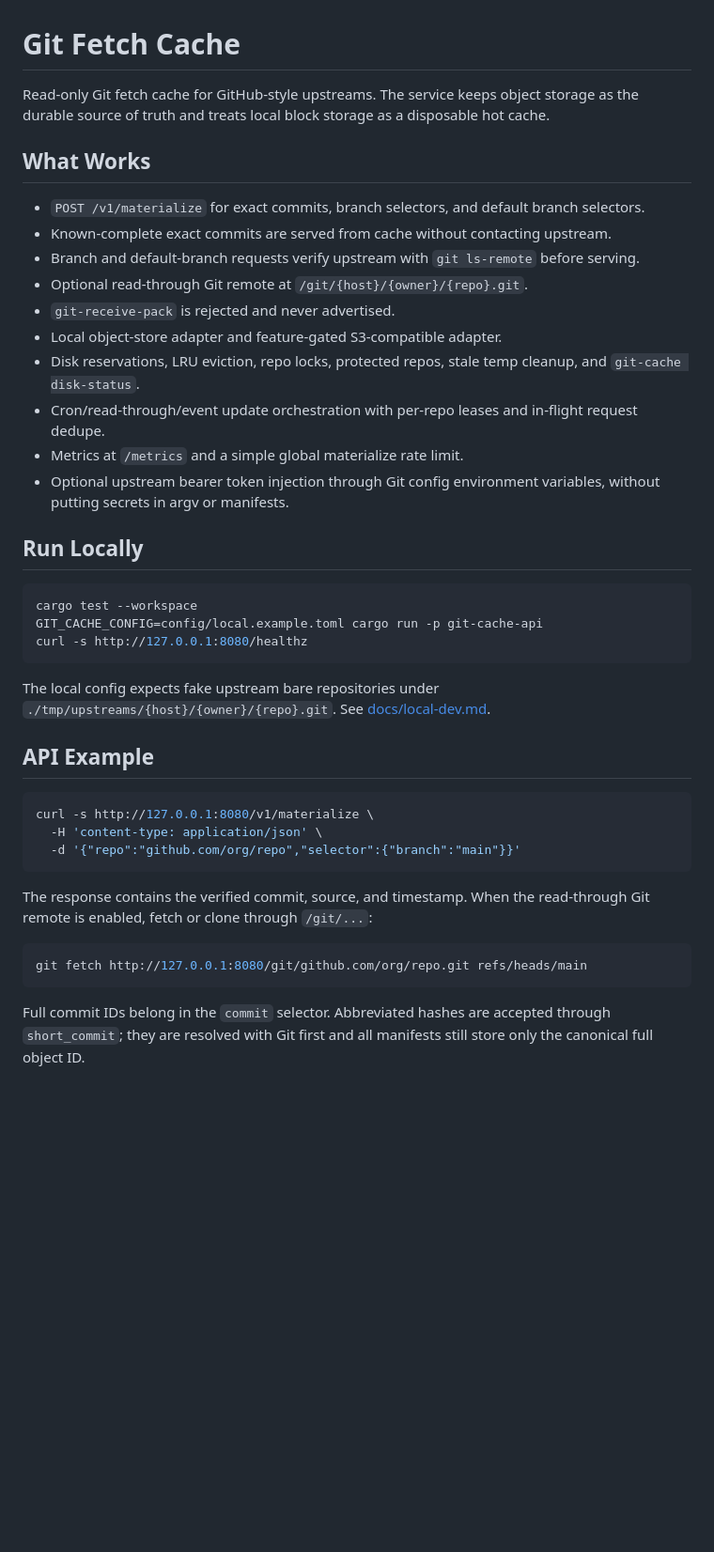
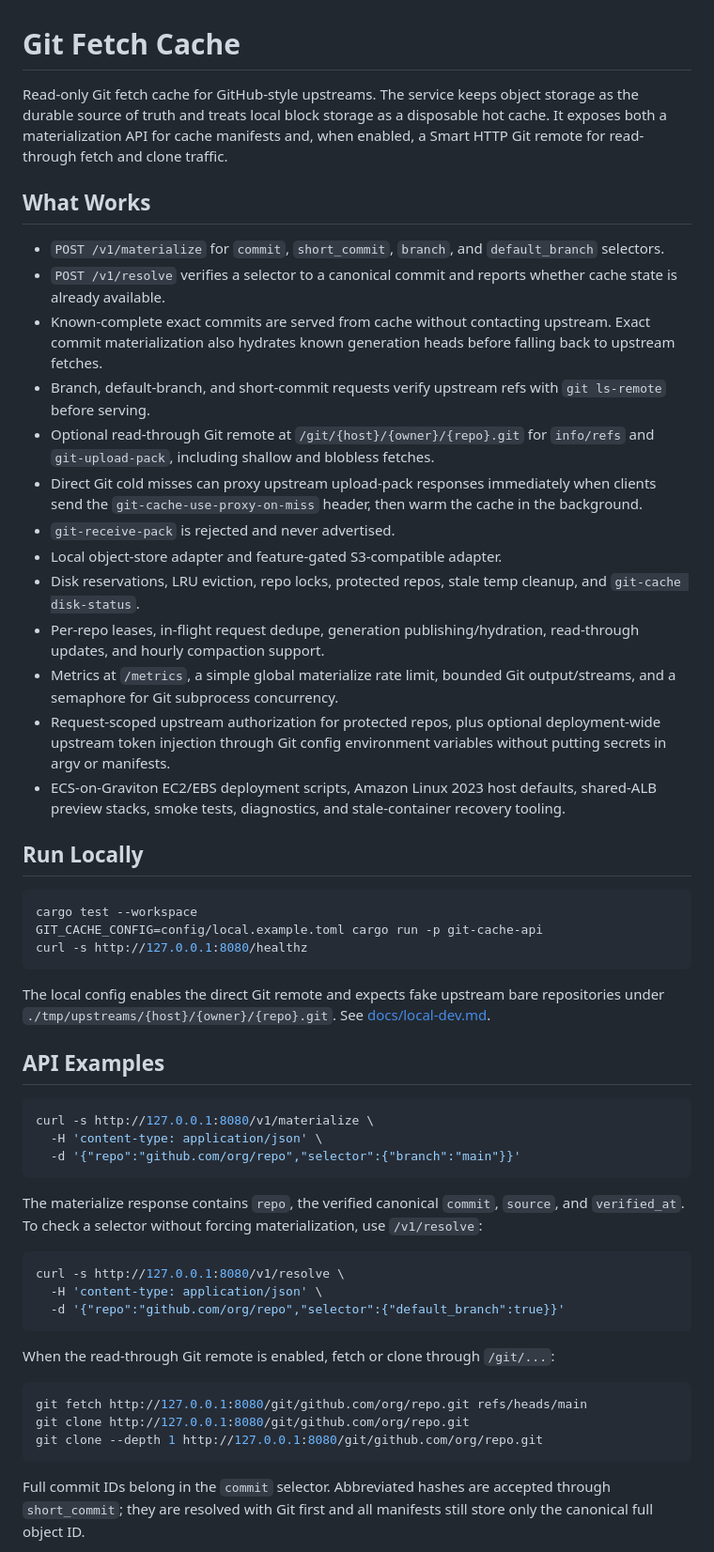
Before and after one commit to 0lut/gitmirrorcache, a Markdown page: README.md, the part around one of its changes. Shown at 94% size. Rendered like a GitHub page; blank space fills up the shorter version.

Commit message:
Refresh README for recent changes (#61)

````diff
--- a/README.md
+++ b/README.md
@@ -1,19 +1,41 @@
 # Git Fetch Cache
 
-Read-only Git fetch cache for GitHub-style upstreams. The service keeps object storage as the durable source of truth and treats local block storage as a disposable hot cache.
+Read-only Git fetch cache for GitHub-style upstreams. The service keeps object
+storage as the durable source of truth and treats local block storage as a
+disposable hot cache. It exposes both a materialization API for cache manifests
+and, when enabled, a Smart HTTP Git remote for read-through fetch and clone
+traffic.
 
 ## What Works
 
-- `POST /v1/materialize` for exact commits, branch selectors, and default branch selectors.
-- Known-complete exact commits are served from cache without contacting upstream.
-- Branch and default-branch requests verify upstream with `git ls-remote` before serving.
-- Optional read-through Git remote at `/git/{host}/{owner}/{repo}.git`.
+- `POST /v1/materialize` for `commit`, `short_commit`, `branch`, and
+  `default_branch` selectors.
+- `POST /v1/resolve` verifies a selector to a canonical commit and reports
+  whether cache state is already available.
+- Known-complete exact commits are served from cache without contacting
+  upstream. Exact commit materialization also hydrates known generation heads
+  before falling back to upstream fetches.
+- Branch, default-branch, and short-commit requests verify upstream refs with
+  `git ls-remote` before serving.
+- Optional read-through Git remote at `/git/{host}/{owner}/{repo}.git` for
+  `info/refs` and `git-upload-pack`, including shallow and blobless fetches.
+- Direct Git cold misses can proxy upstream upload-pack responses immediately
+  when clients send the `git-cache-use-proxy-on-miss` header, then warm the
+  cache in the background.
 - `git-receive-pack` is rejected and never advertised.
 - Local object-store adapter and feature-gated S3-compatible adapter.
-- Disk reservations, LRU eviction, repo locks, protected repos, stale temp cleanup, and `git-cache disk-status`.
-- Cron/read-through/event update orchestration with per-repo leases and in-flight request dedupe.
-- Metrics at `/metrics` and a simple global materialize rate limit.
-- Optional upstream bearer token injection through Git config environment variables, without putting secrets in argv or manifests.
+- Disk reservations, LRU eviction, repo locks, protected repos, stale temp
+  cleanup, and `git-cache disk-status`.
+- Per-repo leases, in-flight request dedupe, generation publishing/hydration,
+  read-through updates, and hourly compaction support.
+- Metrics at `/metrics`, a simple global materialize rate limit, bounded Git
+  output/streams, and a semaphore for Git subprocess concurrency.
+- Request-scoped upstream authorization for protected repos, plus optional
+  deployment-wide upstream token injection through Git config environment
+  variables without putting secrets in argv or manifests.
+- ECS-on-Graviton EC2/EBS deployment scripts, Amazon Linux 2023 host defaults,
+  shared-ALB preview stacks, smoke tests, diagnostics, and stale-container
+  recovery tooling.
 
 ## Run Locally
 
@@ -23,9 +45,11 @@ GIT_CACHE_CONFIG=config/local.example.toml cargo run -p git-cache-api
 curl -s http://127.0.0.1:8080/healthz
 ```
 
-The local config expects fake upstream bare repositories under `./tmp/upstreams/{host}/{owner}/{repo}.git`. See [docs/local-dev.md](docs/local-dev.md).
+The local config enables the direct Git remote and expects fake upstream bare
+repositories under `./tmp/upstreams/{host}/{owner}/{repo}.git`. See
+[docs/local-dev.md](docs/local-dev.md).
 
-## API Example
+## API Examples
 
 ```sh
 curl -s http://127.0.0.1:8080/v1/materialize \
@@ -33,11 +57,22 @@ curl -s http://127.0.0.1:8080/v1/materialize \
   -d '{"repo":"github.com/org/repo","selector":{"branch":"main"}}'
 ```
 
-The response contains the verified commit, source, and timestamp. When the
-read-through Git remote is enabled, fetch or clone through `/git/...`:
+The materialize response contains `repo`, the verified canonical `commit`,
+`source`, and `verified_at`. To check a selector without forcing
+materialization, use `/v1/resolve`:
+
+```sh
+curl -s http://127.0.0.1:8080/v1/resolve \
+  -H 'content-type: application/json' \
+  -d '{"repo":"github.com/org/repo","selector":{"default_branch":true}}'
+```
+
+When the read-through Git remote is enabled, fetch or clone through `/git/...`:
 
 ```sh
 git fetch http://127.0.0.1:8080/git/github.com/org/repo.git refs/heads/main
+git clone http://127.0.0.1:8080/git/github.com/org/repo.git
+git clone --depth 1 http://127.0.0.1:8080/git/github.com/org/repo.git
 ```
 
 Full commit IDs belong in the `commit` selector. Abbreviated hashes are accepted
````
Also changed, not shown: other parts of README.md (+57 -5 lines).
